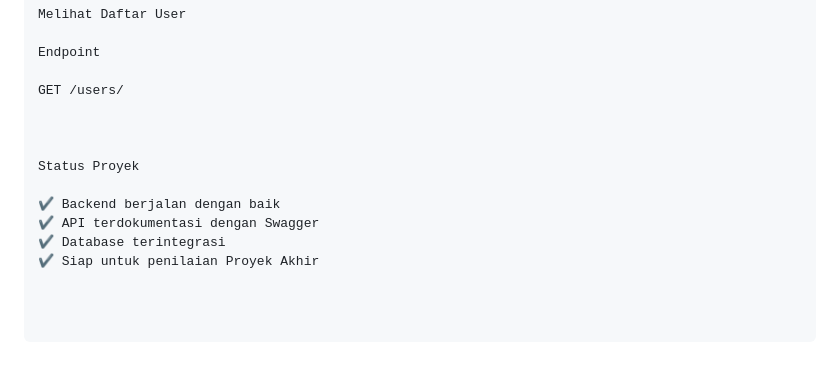
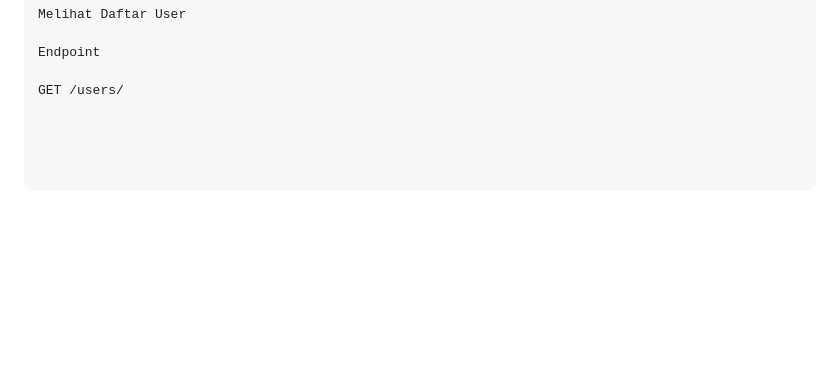
Before and after one commit to dodepunia2002/Proyek-Akhir-backend-voting, a Markdown page: README.md, the part around the change. Drawn GitHub-style; blank space fills up the shorter version.

Commit message:
Remove project status section from README
Removed project status section from README to streamline content.

```diff
--- a/README.md
+++ b/README.md
@@ -158,12 +158,3 @@ Melihat Daftar User
 Endpoint
 
 GET /users/
-
-
-
-Status Proyek
-
-✔ Backend berjalan dengan baik
-✔ API terdokumentasi dengan Swagger
-✔ Database terintegrasi
-✔ Siap untuk penilaian Proyek Akhir
```
